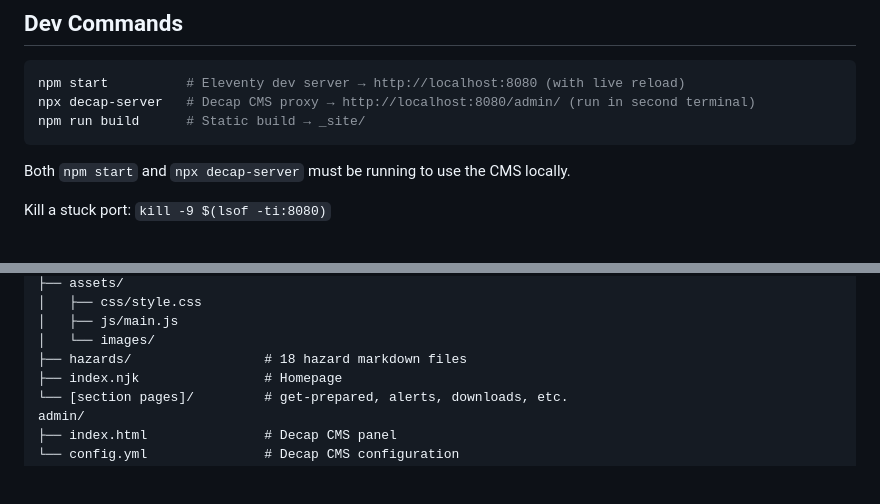
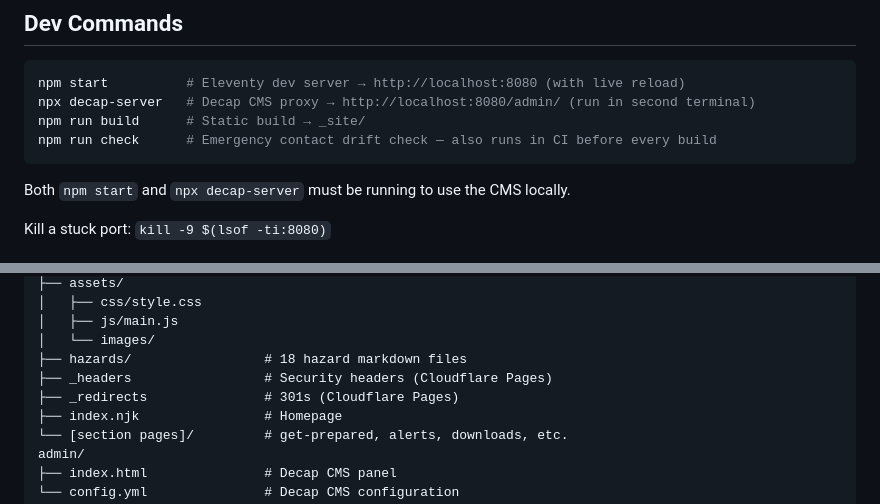
Before and after one commit to hmgog-comms/prepare-gibraltar, a Markdown page: CLAUDE.md, 2 parts joined by grey strips. Rendered like a GitHub page; blank space fills up the shorter version.

````diff
--- a/CLAUDE.md
+++ b/CLAUDE.md
@@ -23,6 +23,7 @@ guides in `docs-internal/`.
 npm start          # Eleventy dev server → http://localhost:8080 (with live reload)
 npx decap-server   # Decap CMS proxy → http://localhost:8080/admin/ (run in second terminal)
 npm run build      # Static build → _site/
+npm run check      # Emergency contact drift check — also runs in CI before every build
 ```
 
 Both `npm start` and `npx decap-server` must be running to use the CMS locally.
@@ -48,6 +49,8 @@ src/
 │   ├── js/main.js
 │   └── images/
 ├── hazards/                 # 18 hazard markdown files
+├── _headers                 # Security headers (Cloudflare Pages)
+├── _redirects               # 301s (Cloudflare Pages)
 ├── index.njk                # Homepage
 └── [section pages]/         # get-prepared, alerts, downloads, etc.
 admin/
````
Also changed, not shown: other parts of CLAUDE.md (+51 -0 lines).
